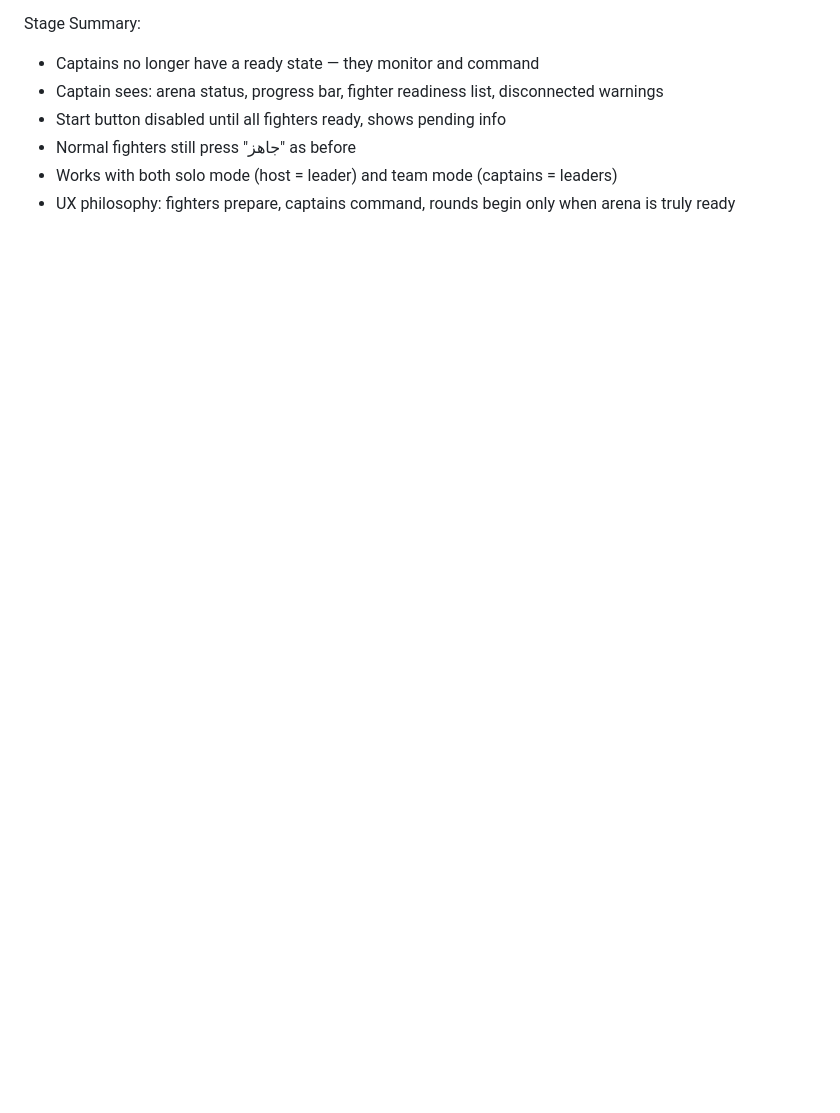
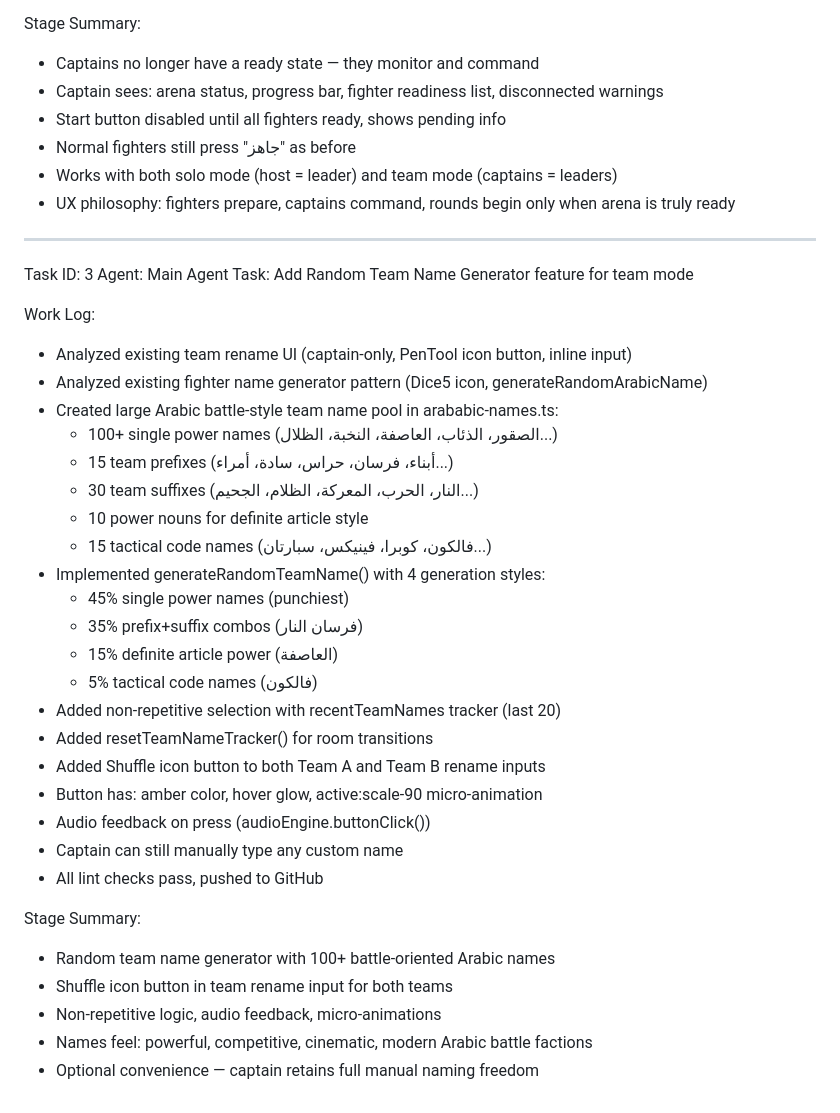
Before and after one commit to ziadamr45/Battle-of-Questions, a Markdown page: worklog.md, the part around the change. GitHub-like rendering; blank space fills up the shorter version.

Commit message:
0a7efdcd-df37-47df-9a38-580fdc5f472a

```diff
--- a/worklog.md
+++ b/worklog.md
@@ -432,3 +432,37 @@ Stage Summary:
 - Normal fighters still press "جاهز" as before
 - Works with both solo mode (host = leader) and team mode (captains = leaders)
 - UX philosophy: fighters prepare, captains command, rounds begin only when arena is truly ready
+
+---
+Task ID: 3
+Agent: Main Agent
+Task: Add Random Team Name Generator feature for team mode
+
+Work Log:
+- Analyzed existing team rename UI (captain-only, PenTool icon button, inline input)
+- Analyzed existing fighter name generator pattern (Dice5 icon, generateRandomArabicName)
+- Created large Arabic battle-style team name pool in arababic-names.ts:
+  - 100+ single power names (الصقور، الذئاب، العاصفة، النخبة، الظلال...)
+  - 15 team prefixes (أبناء، فرسان، حراس، سادة، أمراء...)
+  - 30 team suffixes (النار، الحرب، المعركة، الظلام، الجحيم...)
+  - 10 power nouns for definite article style
+  - 15 tactical code names (فالكون، كوبرا، فينيكس، سبارتان...)
+- Implemented generateRandomTeamName() with 4 generation styles:
+  - 45% single power names (punchiest)
+  - 35% prefix+suffix combos (فرسان النار)
+  - 15% definite article power (العاصفة)
+  - 5% tactical code names (فالكون)
+- Added non-repetitive selection with recentTeamNames tracker (last 20)
+- Added resetTeamNameTracker() for room transitions
+- Added Shuffle icon button to both Team A and Team B rename inputs
+- Button has: amber color, hover glow, active:scale-90 micro-animation
+- Audio feedback on press (audioEngine.buttonClick())
+- Captain can still manually type any custom name
+- All lint checks pass, pushed to GitHub
+
+Stage Summary:
+- Random team name generator with 100+ battle-oriented Arabic names
+- Shuffle icon button in team rename input for both teams
+- Non-repetitive logic, audio feedback, micro-animations
+- Names feel: powerful, competitive, cinematic, modern Arabic battle factions
+- Optional convenience — captain retains full manual naming freedom
```
